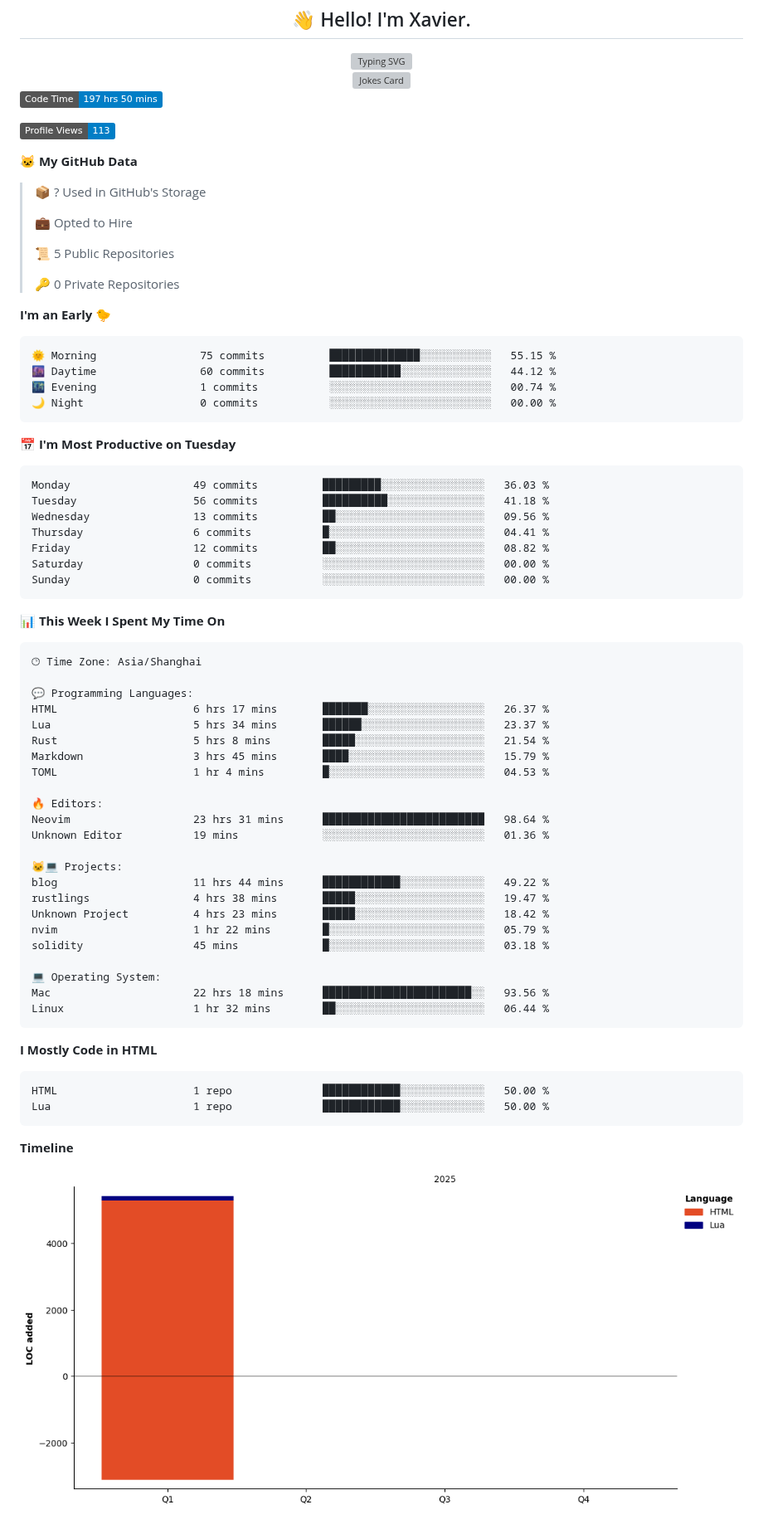
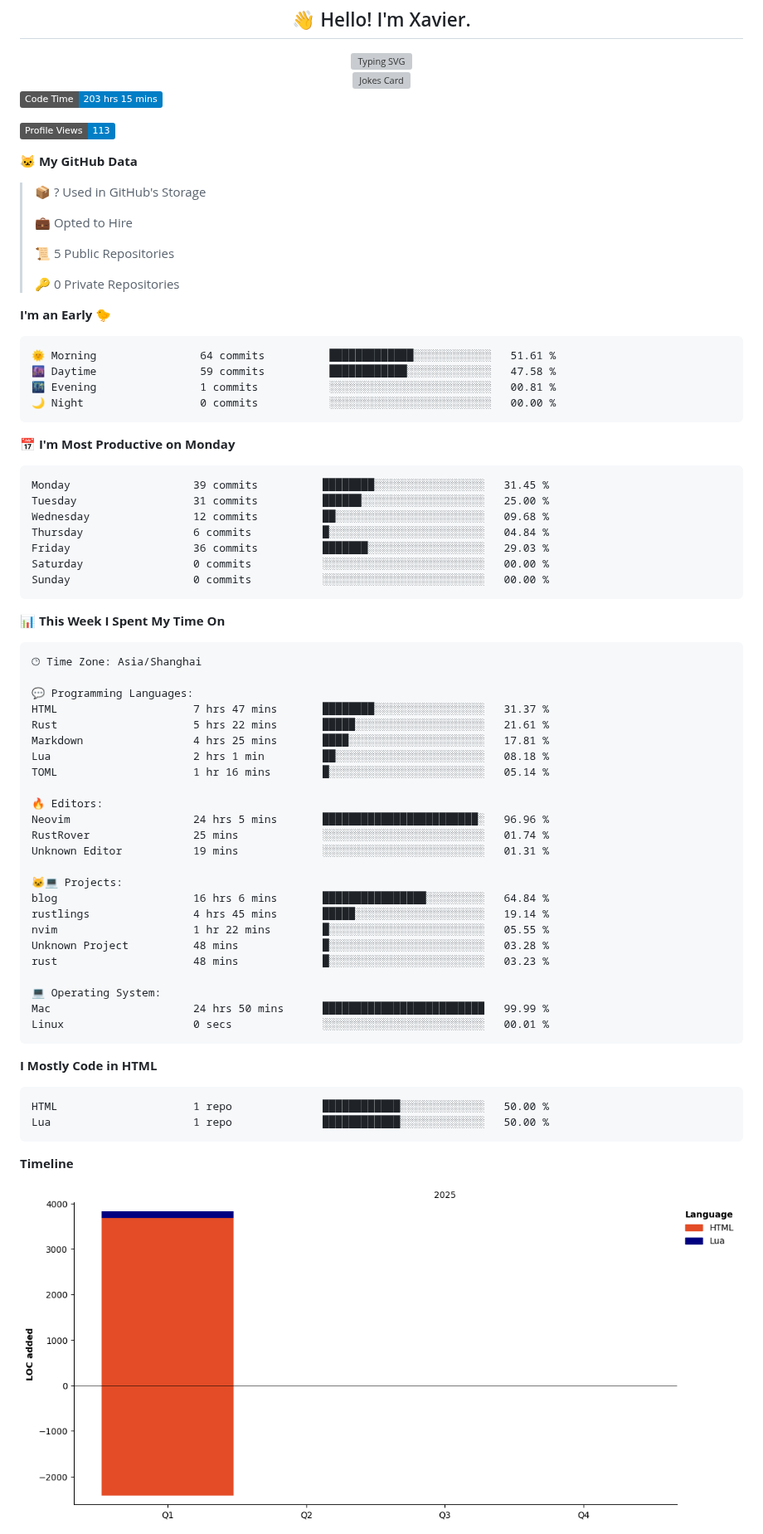
Before and after one commit to xavier2code/xavier2code, a Markdown page: README.md, the part around one of its changes. Shown at 83% size. Drawn GitHub-style; pictures changed too: assets/bar_graph.png; badges without logos; grey boxes are pictures that could not be loaded.

Commit message:
Updated with Dev Metrics

````diff
--- a/README.md
+++ b/README.md
@@ -12,7 +12,7 @@
 </div>
 
 <!--START_SECTION:waka-->
-![Code Time](http://img.shields.io/badge/Code%20Time-197%20hrs%2050%20mins-blue)
+![Code Time](http://img.shields.io/badge/Code%20Time-203%20hrs%2015%20mins-blue)
 
 ![Profile Views](http://img.shields.io/badge/Profile%20Views-113-blue)
 
@@ -29,19 +29,19 @@
 **I'm an Early 🐤**
 
 ```text
-🌞 Morning                75 commits          ██████████████░░░░░░░░░░░   55.15 %
-🌆 Daytime                60 commits          ███████████░░░░░░░░░░░░░░   44.12 %
-🌃 Evening                1 commits           ░░░░░░░░░░░░░░░░░░░░░░░░░   00.74 %
+🌞 Morning                64 commits          █████████████░░░░░░░░░░░░   51.61 %
+🌆 Daytime                59 commits          ████████████░░░░░░░░░░░░░   47.58 %
+🌃 Evening                1 commits           ░░░░░░░░░░░░░░░░░░░░░░░░░   00.81 %
 🌙 Night                  0 commits           ░░░░░░░░░░░░░░░░░░░░░░░░░   00.00 %
 ```
-📅 **I'm Most Productive on Tuesday**
+📅 **I'm Most Productive on Monday**
 
 ```text
-Monday                   49 commits          █████████░░░░░░░░░░░░░░░░   36.03 %
-Tuesday                  56 commits          ██████████░░░░░░░░░░░░░░░   41.18 %
-Wednesday                13 commits          ██░░░░░░░░░░░░░░░░░░░░░░░   09.56 %
-Thursday                 6 commits           █░░░░░░░░░░░░░░░░░░░░░░░░   04.41 %
-Friday                   12 commits          ██░░░░░░░░░░░░░░░░░░░░░░░   08.82 %
+Monday                   39 commits          ████████░░░░░░░░░░░░░░░░░   31.45 %
+Tuesday                  31 commits          ██████░░░░░░░░░░░░░░░░░░░   25.00 %
+Wednesday                12 commits          ██░░░░░░░░░░░░░░░░░░░░░░░   09.68 %
+Thursday                 6 commits           █░░░░░░░░░░░░░░░░░░░░░░░░   04.84 %
+Friday                   36 commits          ███████░░░░░░░░░░░░░░░░░░   29.03 %
 Saturday                 0 commits           ░░░░░░░░░░░░░░░░░░░░░░░░░   00.00 %
 Sunday                   0 commits           ░░░░░░░░░░░░░░░░░░░░░░░░░   00.00 %
 ```
@@ -53,26 +53,27 @@ Sunday                   0 commits           ░░░░░░░░░░░
 🕑︎ Time Zone: Asia/Shanghai
 
 💬 Programming Languages:
-HTML                     6 hrs 17 mins       ███████░░░░░░░░░░░░░░░░░░   26.37 %
-Lua                      5 hrs 34 mins       ██████░░░░░░░░░░░░░░░░░░░   23.37 %
-Rust                     5 hrs 8 mins        █████░░░░░░░░░░░░░░░░░░░░   21.54 %
-Markdown                 3 hrs 45 mins       ████░░░░░░░░░░░░░░░░░░░░░   15.79 %
-TOML                     1 hr 4 mins         █░░░░░░░░░░░░░░░░░░░░░░░░   04.53 %
+HTML                     7 hrs 47 mins       ████████░░░░░░░░░░░░░░░░░   31.37 %
+Rust                     5 hrs 22 mins       █████░░░░░░░░░░░░░░░░░░░░   21.61 %
+Markdown                 4 hrs 25 mins       ████░░░░░░░░░░░░░░░░░░░░░   17.81 %
+Lua                      2 hrs 1 min         ██░░░░░░░░░░░░░░░░░░░░░░░   08.18 %
+TOML                     1 hr 16 mins        █░░░░░░░░░░░░░░░░░░░░░░░░   05.14 %
 
 🔥 Editors:
-Neovim                   23 hrs 31 mins      █████████████████████████   98.64 %
-Unknown Editor           19 mins             ░░░░░░░░░░░░░░░░░░░░░░░░░   01.36 %
+Neovim                   24 hrs 5 mins       ████████████████████████░   96.96 %
+RustRover                25 mins             ░░░░░░░░░░░░░░░░░░░░░░░░░   01.74 %
+Unknown Editor           19 mins             ░░░░░░░░░░░░░░░░░░░░░░░░░   01.31 %
 
 🐱‍💻 Projects:
-blog                     11 hrs 44 mins      ████████████░░░░░░░░░░░░░   49.22 %
-rustlings                4 hrs 38 mins       █████░░░░░░░░░░░░░░░░░░░░   19.47 %
-Unknown Project          4 hrs 23 mins       █████░░░░░░░░░░░░░░░░░░░░   18.42 %
-nvim                     1 hr 22 mins        █░░░░░░░░░░░░░░░░░░░░░░░░   05.79 %
-solidity                 45 mins             █░░░░░░░░░░░░░░░░░░░░░░░░   03.18 %
+blog                     16 hrs 6 mins       ████████████████░░░░░░░░░   64.84 %
+rustlings                4 hrs 45 mins       █████░░░░░░░░░░░░░░░░░░░░   19.14 %
+nvim                     1 hr 22 mins        █░░░░░░░░░░░░░░░░░░░░░░░░   05.55 %
+Unknown Project          48 mins             █░░░░░░░░░░░░░░░░░░░░░░░░   03.28 %
+rust                     48 mins             █░░░░░░░░░░░░░░░░░░░░░░░░   03.23 %
 
 💻 Operating System:
-Mac                      22 hrs 18 mins      ███████████████████████░░   93.56 %
-Linux                    1 hr 32 mins        ██░░░░░░░░░░░░░░░░░░░░░░░   06.44 %
+Mac                      24 hrs 50 mins      █████████████████████████   99.99 %
+Linux                    0 secs              ░░░░░░░░░░░░░░░░░░░░░░░░░   00.01 %
 ```
 
 **I Mostly Code in HTML**
````
Also changed, not shown: other parts of README.md (+1 -1 lines).
